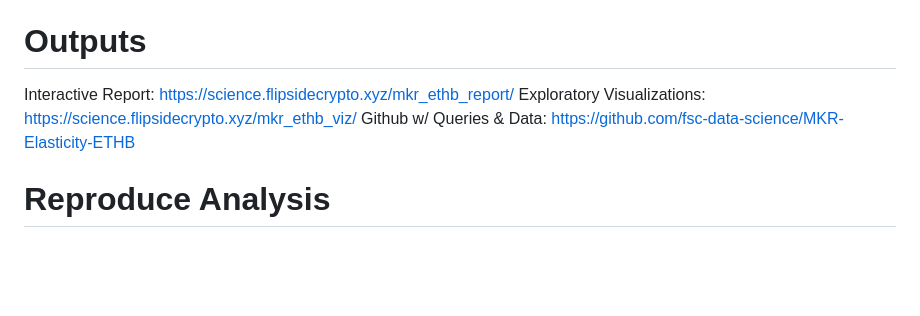
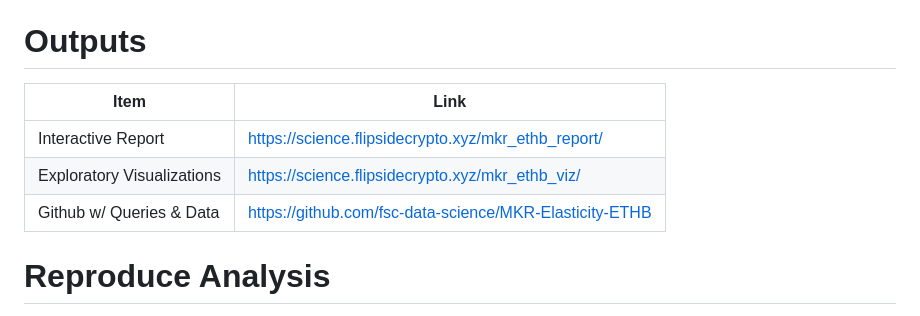
Before and after one commit to fsc-data-science/MKR-Elasticity-ETHB, a Markdown page: README.md, the part around the change. GitHub-like rendering; blank space fills up the shorter version.

```diff
--- a/README.md
+++ b/README.md
@@ -22,10 +22,11 @@ To summarize the project plan, we will develop a research piece integrating and
 Overall, we'd like to adjust for available confounding factors and develop an Elasticity Curve that is useful to the MakerDAO ETH B committee that studies the market to adjust the vault parameters to support MakerDAO's efficiency and revenue growth.
 
 # Outputs
-
-Interactive Report: https://science.flipsidecrypto.xyz/mkr_ethb_report/
-Exploratory Visualizations: https://science.flipsidecrypto.xyz/mkr_ethb_viz/
-Github w/ Queries & Data: https://github.com/fsc-data-science/MKR-Elasticity-ETHB
+|Item|Link|
+|-----|-----|
+Interactive Report| https://science.flipsidecrypto.xyz/mkr_ethb_report/ |
+Exploratory Visualizations| https://science.flipsidecrypto.xyz/mkr_ethb_viz/ |
+Github w/ Queries & Data| https://github.com/fsc-data-science/MKR-Elasticity-ETHB |
 
 # Reproduce Analysis
 
```
